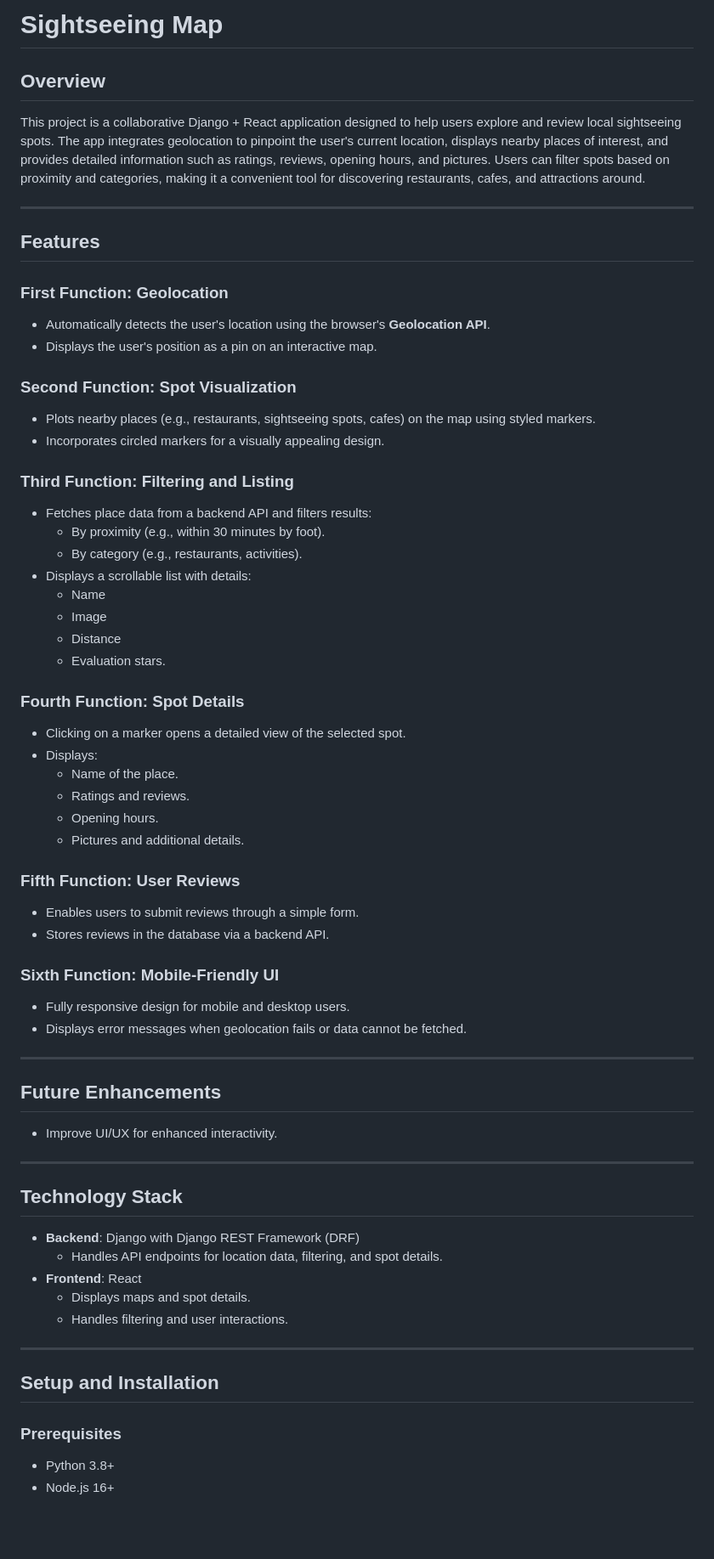
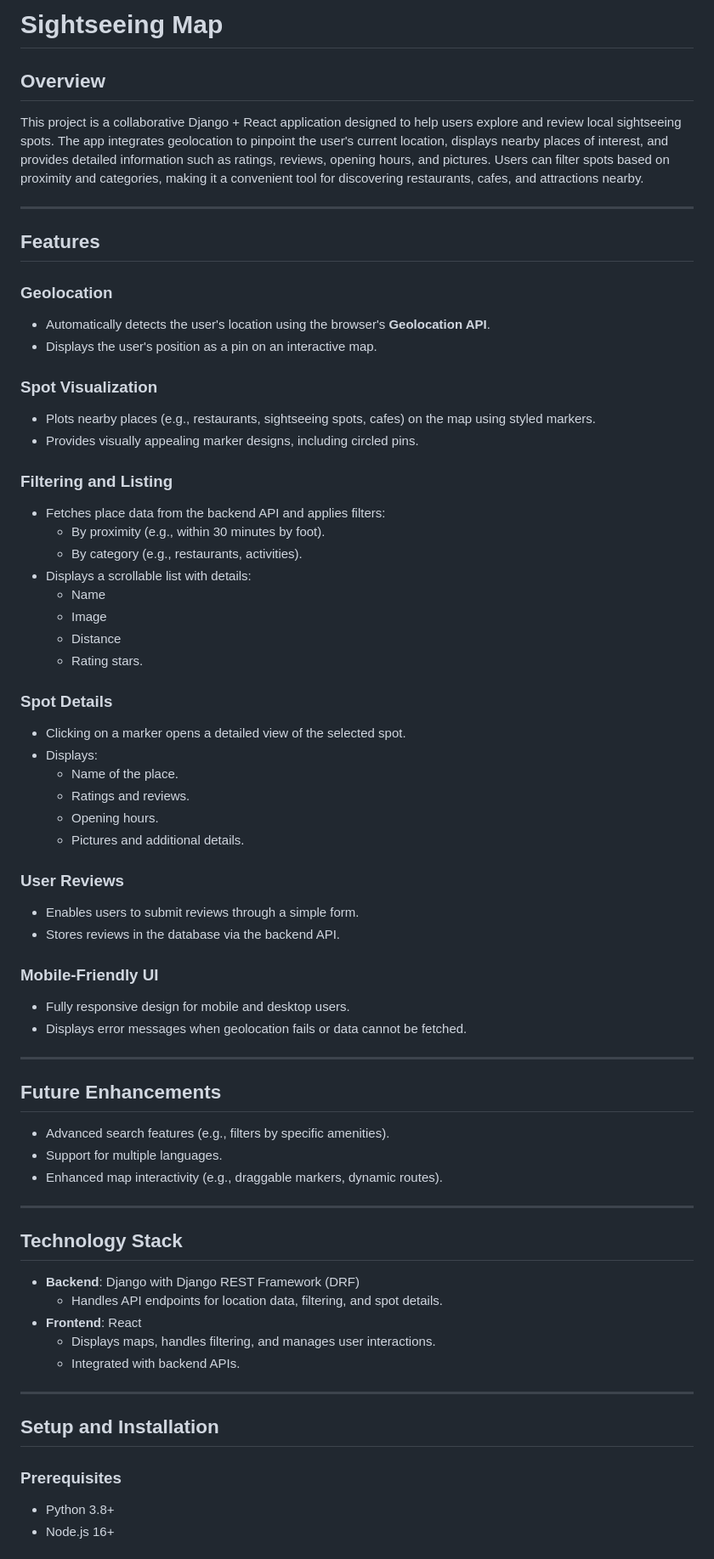
Before and after one commit to AstromaoLabs/sightseeing-map, a Markdown page: README.md, the part around the change printed below. Shown: that part at 85% size. Drawn GitHub-style; blank space fills up the shorter version.

```diff
--- a/README.md
+++ b/README.md
@@ -1,31 +1,31 @@
-# Sightseeing Map
+# **Sightseeing Map**
 
-## Overview
-This project is a collaborative Django + React application designed to help users explore and review local sightseeing spots. The app integrates geolocation to pinpoint the user's current location, displays nearby places of interest, and provides detailed information such as ratings, reviews, opening hours, and pictures. Users can filter spots based on proximity and categories, making it a convenient tool for discovering restaurants, cafes, and attractions around.
+## **Overview**
+This project is a collaborative Django + React application designed to help users explore and review local sightseeing spots. The app integrates geolocation to pinpoint the user's current location, displays nearby places of interest, and provides detailed information such as ratings, reviews, opening hours, and pictures. Users can filter spots based on proximity and categories, making it a convenient tool for discovering restaurants, cafes, and attractions nearby.
 
 ---
 
-## Features
+## **Features**
 
-### **First Function: Geolocation**
+### **Geolocation**
 - Automatically detects the user's location using the browser's **Geolocation API**.
 - Displays the user's position as a pin on an interactive map.
 
-### **Second Function: Spot Visualization**
+### **Spot Visualization**
 - Plots nearby places (e.g., restaurants, sightseeing spots, cafes) on the map using styled markers.
-- Incorporates circled markers for a visually appealing design.
+- Provides visually appealing marker designs, including circled pins.
 
-### **Third Function: Filtering and Listing**
-- Fetches place data from a backend API and filters results:
+### **Filtering and Listing**
+- Fetches place data from the backend API and applies filters:
   - By proximity (e.g., within 30 minutes by foot).
   - By category (e.g., restaurants, activities).
 - Displays a scrollable list with details:
   - Name
   - Image
   - Distance
-  - Evaluation stars.
+  - Rating stars.
 
-### **Fourth Function: Spot Details**
+### **Spot Details**
 - Clicking on a marker opens a detailed view of the selected spot.
 - Displays:
   - Name of the place.
@@ -33,33 +33,35 @@ This project is a collaborative Django + React application designed to help user
   - Opening hours.
   - Pictures and additional details.
 
-### **Fifth Function: User Reviews**
+### **User Reviews**
 - Enables users to submit reviews through a simple form.
-- Stores reviews in the database via a backend API.
+- Stores reviews in the database via the backend API.
 
-### **Sixth Function: Mobile-Friendly UI**
+### **Mobile-Friendly UI**
 - Fully responsive design for mobile and desktop users.
 - Displays error messages when geolocation fails or data cannot be fetched.
 
 ---
 
-## Future Enhancements
-- Improve UI/UX for enhanced interactivity.
+## **Future Enhancements**
+- Advanced search features (e.g., filters by specific amenities).
+- Support for multiple languages.
+- Enhanced map interactivity (e.g., draggable markers, dynamic routes).
 
 ---
 
-## Technology Stack
+## **Technology Stack**
 - **Backend**: Django with Django REST Framework (DRF)
   - Handles API endpoints for location data, filtering, and spot details.
 - **Frontend**: React
-  - Displays maps and spot details.
-  - Handles filtering and user interactions.
+  - Displays maps, handles filtering, and manages user interactions.
+  - Integrated with backend APIs.
 
 ---
 
-## Setup and Installation
+## **Setup and Installation**
 
-### Prerequisites
+### **Prerequisites**
 - Python 3.8+
 - Node.js 16+
 
```
Also changed, not shown: other parts of README.md (+32 -21 lines).
